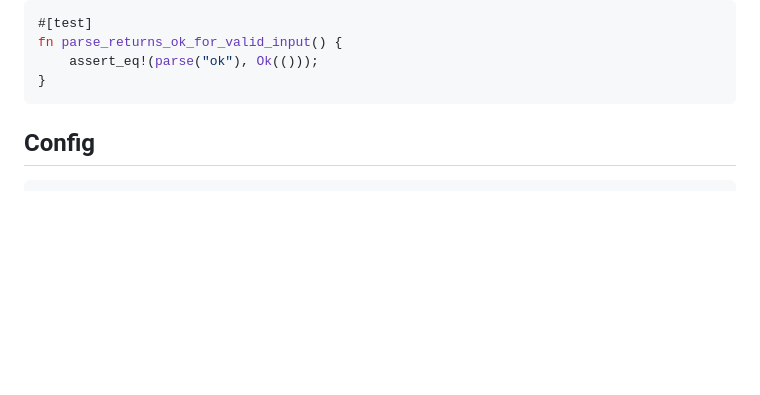
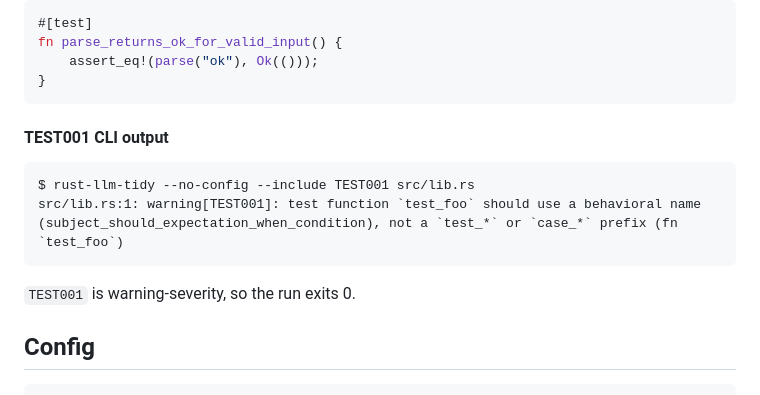
Before and after one commit to Sewer56/rust-llm-tidy, a Markdown page: docs/lints.md, the part around one of its changes. Rendered like a GitHub page; blank space fills up the shorter version.

````diff
--- a/docs/lints.md
+++ b/docs/lints.md
@@ -211,6 +269,15 @@ fn parse_returns_ok_for_valid_input() {
     assert_eq!(parse("ok"), Ok(()));
 }
 ```
+
+#### TEST001 CLI output
+
+```text
+$ rust-llm-tidy --no-config --include TEST001 src/lib.rs
+src/lib.rs:1: warning[TEST001]: test function `test_foo` should use a behavioral name (subject_should_expectation_when_condition), not a `test_*` or `case_*` prefix (fn `test_foo`)
+```
+
+`TEST001` is warning-severity, so the run exits 0.
 
 ## Config
 
````
Also changed, not shown: other parts of docs/lints.md (+58 -0 lines).
